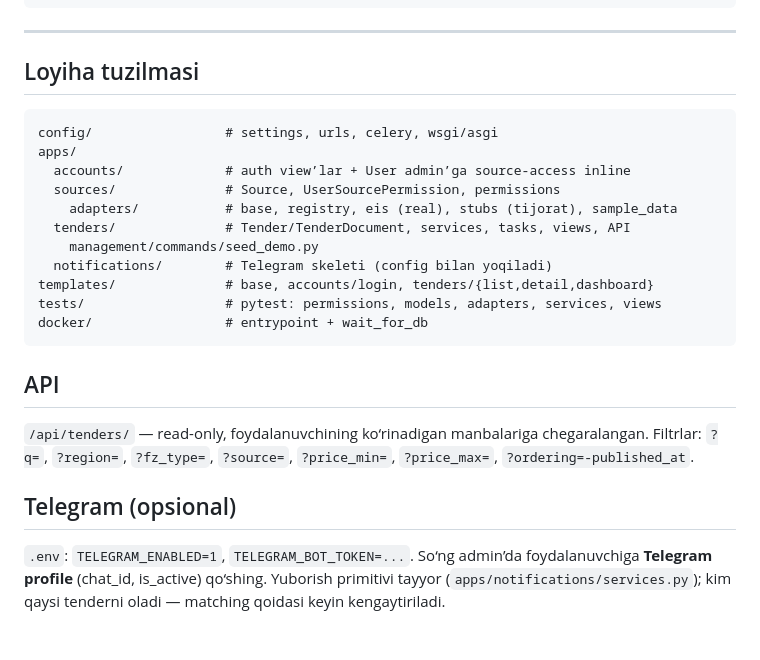
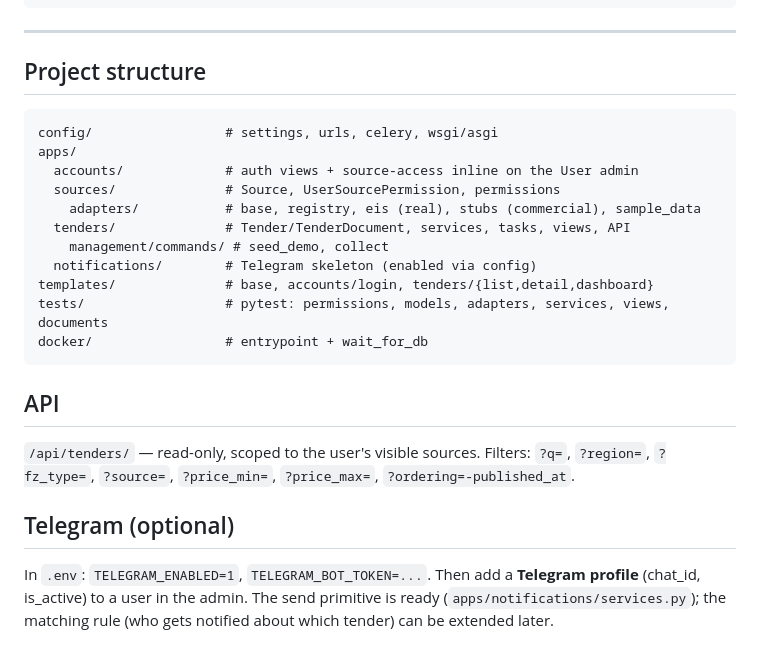
Before and after one commit to nodirbekpm/tender-radar, a Markdown page: README.md, the part around one of its changes. Rendered like a GitHub page.

````diff
--- a/README.md
+++ b/README.md
@@ -161,31 +192,31 @@ pytest
 
 ---
 
-## Loyiha tuzilmasi
+## Project structure
 
 ```
 config/                 # settings, urls, celery, wsgi/asgi
 apps/
-  accounts/             # auth view’lar + User admin’ga source-access inline
+  accounts/             # auth views + source-access inline on the User admin
   sources/              # Source, UserSourcePermission, permissions
-    adapters/           # base, registry, eis (real), stubs (tijorat), sample_data
+    adapters/           # base, registry, eis (real), stubs (commercial), sample_data
   tenders/              # Tender/TenderDocument, services, tasks, views, API
-    management/commands/seed_demo.py
-  notifications/        # Telegram skeleti (config bilan yoqiladi)
+    management/commands/ # seed_demo, collect
+  notifications/        # Telegram skeleton (enabled via config)
 templates/              # base, accounts/login, tenders/{list,detail,dashboard}
-tests/                  # pytest: permissions, models, adapters, services, views
+tests/                  # pytest: permissions, models, adapters, services, views, documents
 docker/                 # entrypoint + wait_for_db
 ```
 
 ## API
 
-`/api/tenders/` — read-only, foydalanuvchining ko‘rinadigan manbalariga
-chegaralangan. Filtrlar: `?q=`, `?region=`, `?fz_type=`, `?source=`,
-`?price_min=`, `?price_max=`, `?ordering=-published_at`.
+`/api/tenders/` — read-only, scoped to the user's visible sources. Filters:
+`?q=`, `?region=`, `?fz_type=`, `?source=`, `?price_min=`, `?price_max=`,
+`?ordering=-published_at`.
 
-## Telegram (opsional)
+## Telegram (optional)
 
-`.env`: `TELEGRAM_ENABLED=1`, `TELEGRAM_BOT_TOKEN=...`. So‘ng admin’da
-foydalanuvchiga **Telegram profile** (chat_id, is_active) qo‘shing. Yuborish
-primitivi tayyor (`apps/notifications/services.py`); kim qaysi tenderni oladi —
-matching qoidasi keyin kengaytiriladi.
+In `.env`: `TELEGRAM_ENABLED=1`, `TELEGRAM_BOT_TOKEN=...`. Then add a
+**Telegram profile** (chat_id, is_active) to a user in the admin. The send
+primitive is ready (`apps/notifications/services.py`); the matching rule (who
+gets notified about which tender) can be extended later.
````
Also changed, not shown: other parts of README.md (+112 -81 lines).
